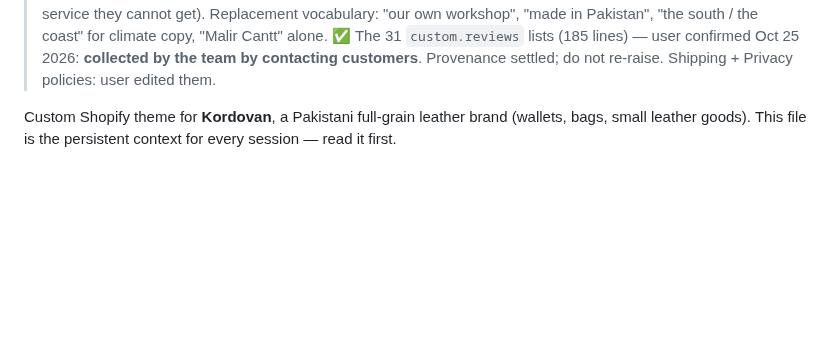
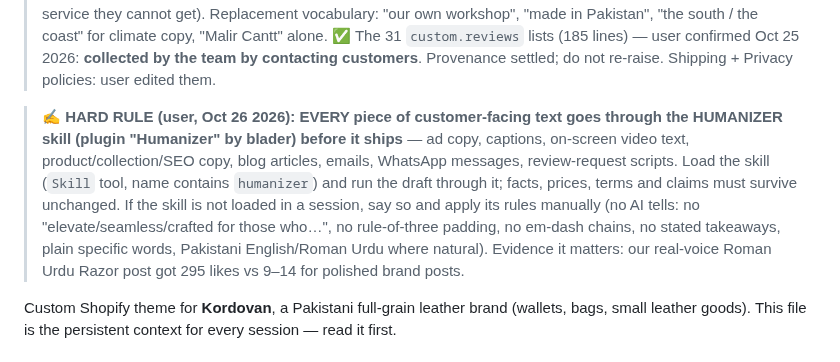
Before and after one commit to kordovanofficial-afk/KDV, a Markdown page: CLAUDE.md, the part around the change. Rendered like a GitHub page; blank space fills up the shorter version.

Commit message:
Add humanizer rule for all customer-facing copy
Co-Authored-By: Claude Opus 5.5 <noreply@anthropic.com>
Claude-Session: https://claude.ai/code/session_0113gRVoUz4VftuEgMt9wVK3

```diff
--- a/CLAUDE.md
+++ b/CLAUDE.md
@@ -16,6 +16,14 @@
 > workshop", "made in Pakistan", "the south / the coast" for climate copy, "Malir Cantt" alone.
 > ✅ The 31 `custom.reviews` lists (185 lines) — user confirmed Oct 25 2026: **collected by the team by
 > contacting customers**. Provenance settled; do not re-raise. Shipping + Privacy policies: user edited them.
+
+> ✍️ **HARD RULE (user, Oct 26 2026): EVERY piece of customer-facing text goes through the HUMANIZER skill
+> (plugin "Humanizer" by blader) before it ships** — ad copy, captions, on-screen video text, product/collection/SEO
+> copy, blog articles, emails, WhatsApp messages, review-request scripts. Load the skill (`Skill` tool, name contains
+> `humanizer`) and run the draft through it; facts, prices, terms and claims must survive unchanged. If the skill is not
+> loaded in a session, say so and apply its rules manually (no AI tells: no "elevate/seamless/crafted for those who…",
+> no rule-of-three padding, no em-dash chains, no stated takeaways, plain specific words, Pakistani English/Roman Urdu
+> where natural). Evidence it matters: our real-voice Roman Urdu Razor post got 295 likes vs 9–14 for polished brand posts.
 
 Custom Shopify theme for **Kordovan**, a Pakistani full-grain leather brand
 (wallets, bags, small leather goods). This file is the persistent context for
```
